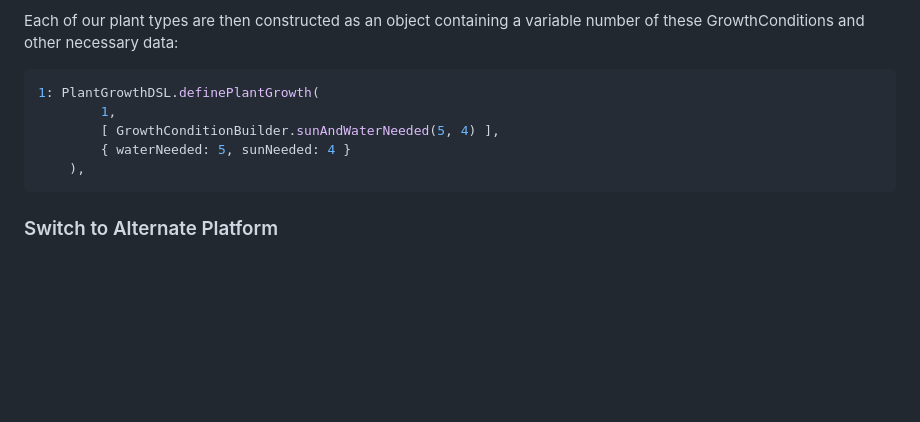
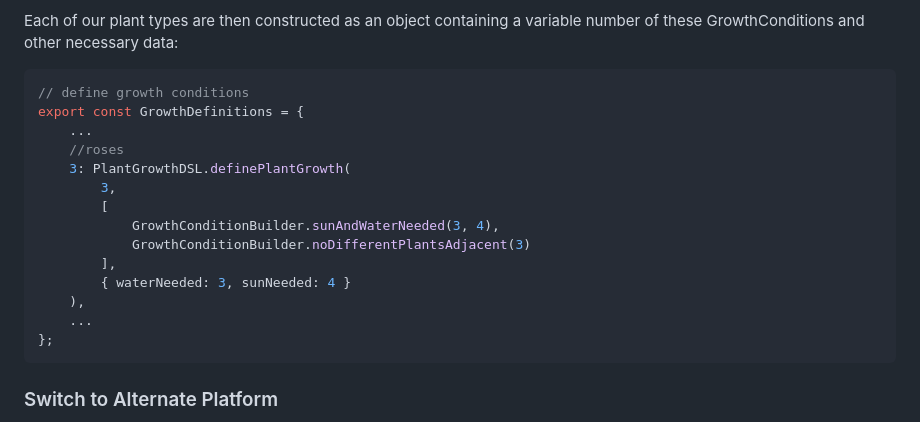
Before and after one commit to Dguerr15/121F, a Markdown page: README.md, the part around the change. Drawn GitHub-style; blank space fills up the shorter version.

Commit message:
F2 readme update example

````diff
--- a/README.md
+++ b/README.md
@@ -41,11 +41,20 @@ moderateSoil will define a condition for the max water level for a plant to grow
 
 Each of our plant types are then constructed as an object containing a variable number of these GrowthConditions and other necessary data:
 ```javascript
-1: PlantGrowthDSL.definePlantGrowth(
-        1,
-        [ GrowthConditionBuilder.sunAndWaterNeeded(5, 4) ],
-        { waterNeeded: 5, sunNeeded: 4 }
+// define growth conditions
+export const GrowthDefinitions = {
+    ...
+    //roses
+    3: PlantGrowthDSL.definePlantGrowth(
+        3,
+        [
+            GrowthConditionBuilder.sunAndWaterNeeded(3, 4),
+            GrowthConditionBuilder.noDifferentPlantsAdjacent(3)
+        ],
+        { waterNeeded: 3, sunNeeded: 4 }
     ),
+    ...
+};
 ```
 
 ### Switch to Alternate Platform
````
